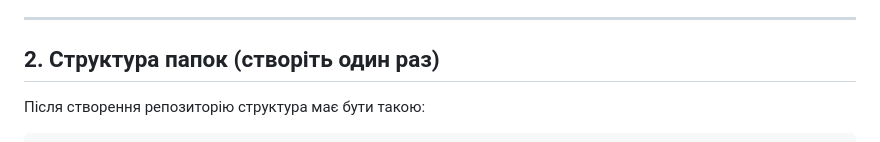
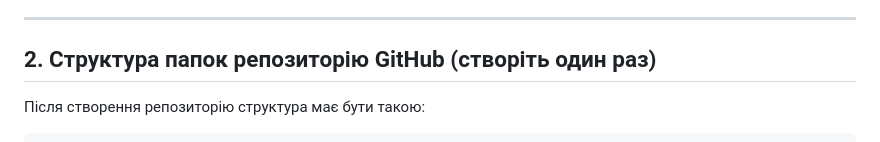
Before and after one commit to StSonya/museum-collection, a Markdown page: README.md, the part around the change. GitHub-like rendering.

```diff
--- a/README.md
+++ b/README.md
@@ -18,7 +18,7 @@
 
 ---
 
-## 2. Структура папок (створіть один раз)
+## 2. Структура папок репозиторію GitHub (створіть один раз)
 
 Після створення репозиторію структура має бути такою:
 
```
